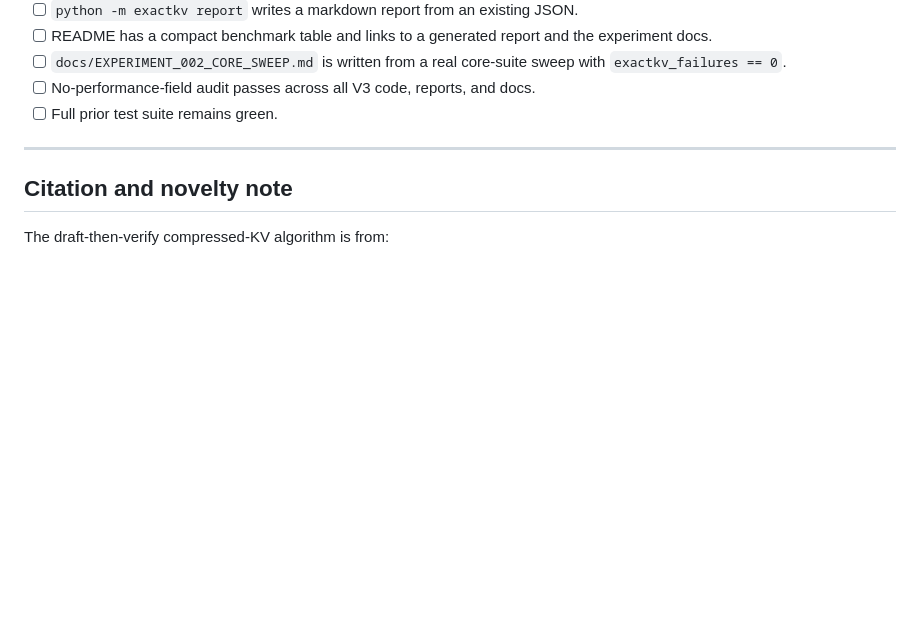
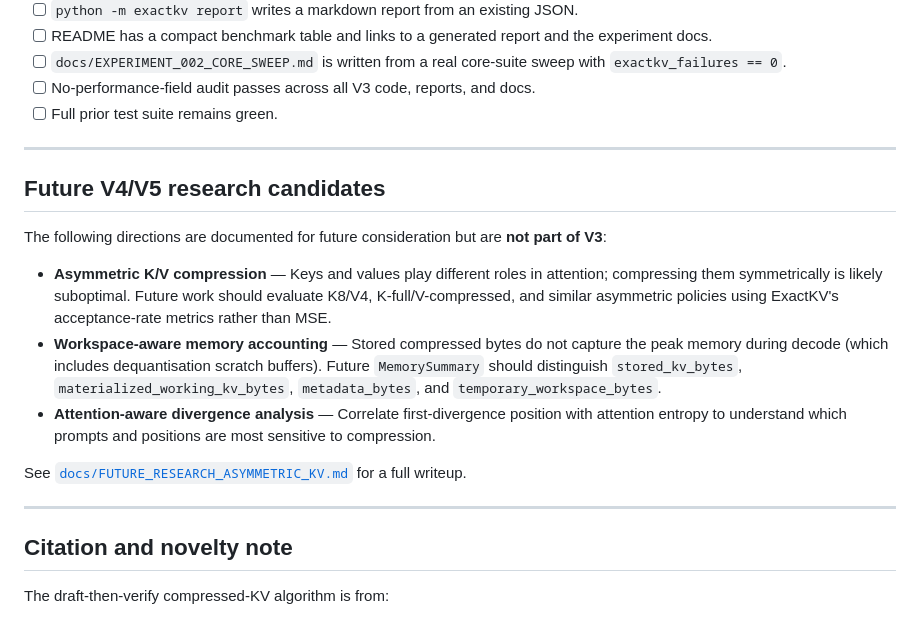
Before and after one commit to utkarshg20/ExactKV, a Markdown page: docs/V3_SCOPE_STATEMENT.md, the part around the change. GitHub-like rendering; blank space fills up the shorter version.

```diff
--- a/docs/V3_SCOPE_STATEMENT.md
+++ b/docs/V3_SCOPE_STATEMENT.md
@@ -367,6 +367,29 @@ V3 is complete when all of the following hold:
 
 ---
 
+## Future V4/V5 research candidates
+
+The following directions are documented for future consideration but are
+**not part of V3**:
+
+* **Asymmetric K/V compression** — Keys and values play different roles in
+  attention; compressing them symmetrically is likely suboptimal. Future work
+  should evaluate K8/V4, K-full/V-compressed, and similar asymmetric policies
+  using ExactKV's acceptance-rate metrics rather than MSE.
+* **Workspace-aware memory accounting** — Stored compressed bytes do not
+  capture the peak memory during decode (which includes dequantisation scratch
+  buffers). Future `MemorySummary` should distinguish `stored_kv_bytes`,
+  `materialized_working_kv_bytes`, `metadata_bytes`, and
+  `temporary_workspace_bytes`.
+* **Attention-aware divergence analysis** — Correlate first-divergence
+  position with attention entropy to understand which prompts and positions
+  are most sensitive to compression.
+
+See [`docs/FUTURE_RESEARCH_ASYMMETRIC_KV.md`](FUTURE_RESEARCH_ASYMMETRIC_KV.md)
+for a full writeup.
+
+---
+
 ## Citation and novelty note
 
 The draft-then-verify compressed-KV algorithm is from:
```
Also changed, not shown: README.md (+58 -0 lines), docs/FUTURE_RESEARCH_ASYMMETRIC_KV.md (added, +237 -0 lines).
